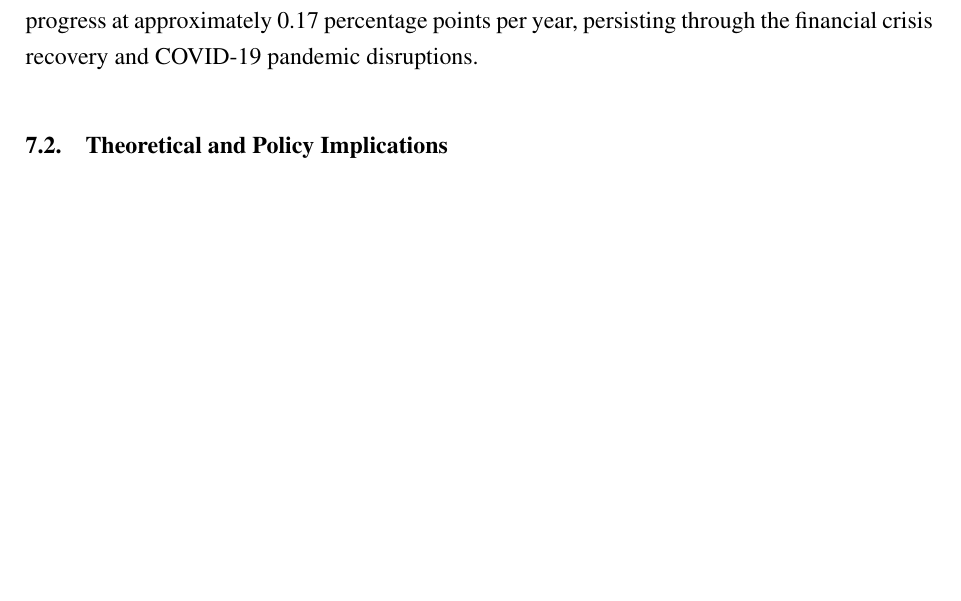
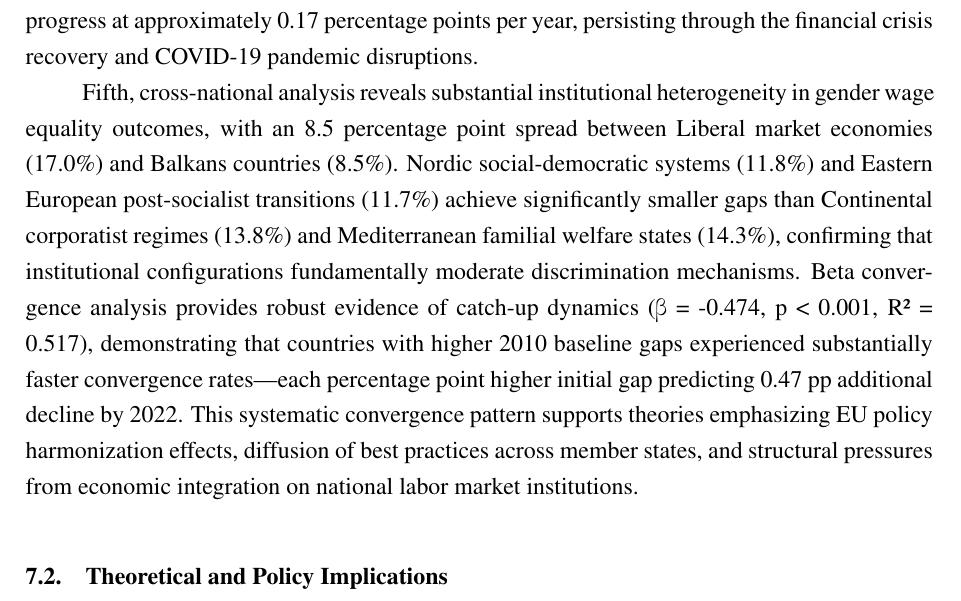
Before and after one commit to mtiryakiuw/GDP, a LaTeX thesis (output/thesis/main.tex): part of page 44 of 48, cut so that both start at the same text, the shorter picture padded with empty space. Compiled offline with pdfLaTeX.

Commit message:
update results

```diff
--- a/output/thesis/main.tex
+++ b/output/thesis/main.tex
@@ -1040,6 +1040,8 @@ Third, sector-occupation interactions reveal nuanced discrimination mechanisms o
 
 Fourth, temporal analysis documents consistent convergence in gender wage gaps over the 2010-2022 period, with differentials declining 2.06 percentage points. Year fixed effects demonstrate consistent convergence: -1.040 pp by 2014 (p<0.001), -0.714 pp by 2018 (p<0.01), and -1.732 pp by 2022 (p<0.001) relative to the 2010 baseline. This pattern suggests steady progress at approximately 0.17 percentage points per year, persisting through the financial crisis recovery and COVID-19 pandemic disruptions.
 
+Fifth, cross-national analysis reveals substantial institutional heterogeneity in gender wage equality outcomes, with an 8.5 percentage point spread between Liberal market economies (17.0\%) and Balkans countries (8.5\%). Nordic social-democratic systems (11.8\%) and Eastern European post-socialist transitions (11.7\%) achieve significantly smaller gaps than Continental corporatist regimes (13.8\%) and Mediterranean familial welfare states (14.3\%), confirming that institutional configurations fundamentally moderate discrimination mechanisms. Beta convergence analysis provides robust evidence of catch-up dynamics (β = -0.474, p < 0.001, R² = 0.517), demonstrating that countries with higher 2010 baseline gaps experienced substantially faster convergence rates—each percentage point higher initial gap predicting 0.47 pp additional decline by 2022. This systematic convergence pattern supports theories emphasizing EU policy harmonization effects, diffusion of best practices across member states, and structural pressures from economic integration on national labor market institutions.
+
 \subsection{Theoretical and Policy Implications}
 
 The empirical findings generate several theoretical implications for the literature on economic discrimination. The documented sectoral heterogeneity challenges universal theories of discrimination, suggesting instead that wage gaps emerge from context-specific interactions between institutional arrangements, market structures, and occupational hierarchies. The persistence of substantial sectoral differentials after controlling for panel fixed effects indicates that sector-specific institutional factors—including unionization rates, pay transparency mechanisms, and enforcement of equality legislation—fundamentally shape discrimination outcomes beyond individual-level characteristics.
```
